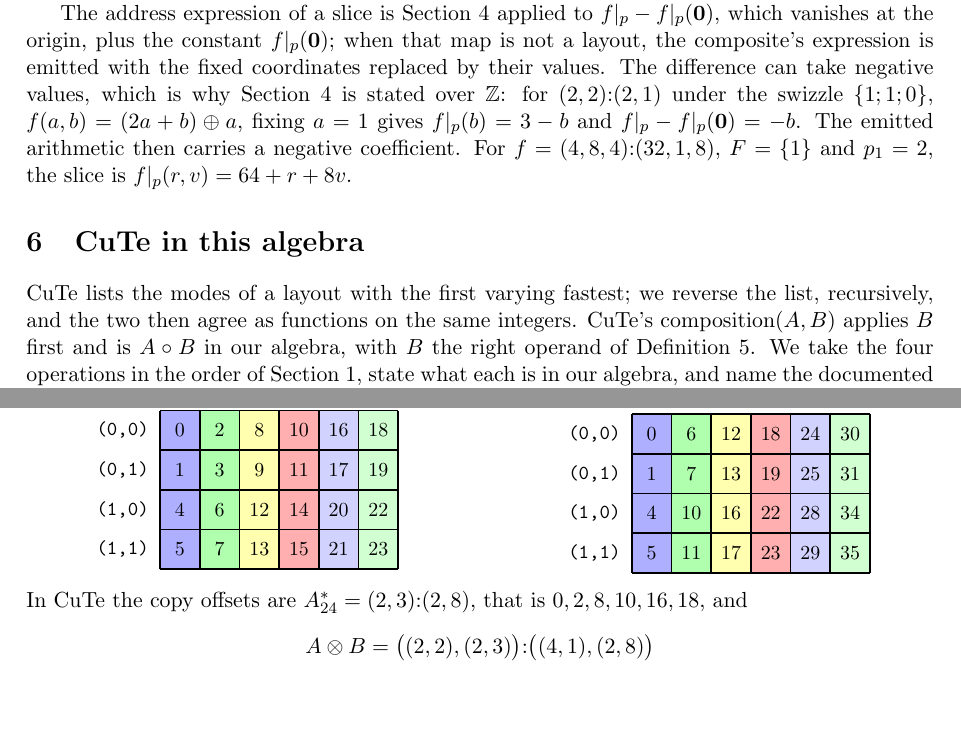
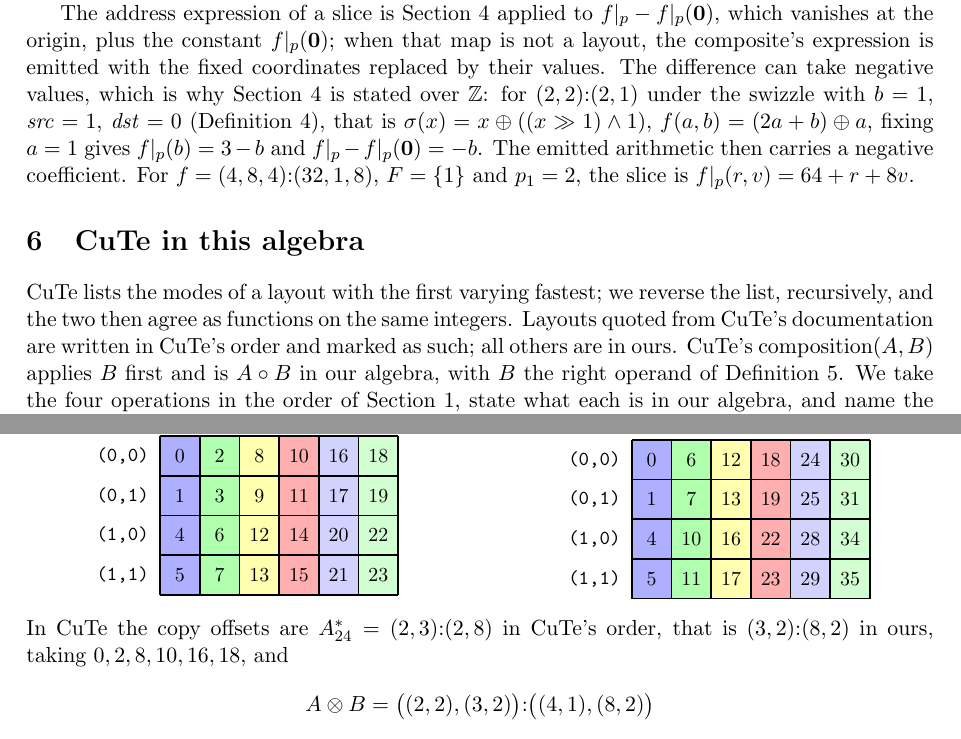
Before and after one commit to annp0/simplified-layout, a LaTeX paper (papers/layout-algebra/layout-algebra.tex, which reads papers/layout-algebra/sections/05-restriction.tex, papers/layout-algebra/sections/06-cute.tex): two parts of pages 11 and 13 of 18, joined at a grey line, cut so that both start at the same text, the shorter picture padded with empty space. Compiled offline with pdfLaTeX.

Commit message:
update notations

```diff
--- a/papers/layout-algebra/layout-algebra.tex
+++ b/papers/layout-algebra/layout-algebra.tex
@@ -21,7 +21,7 @@
 \title{A Simplified Layout Algebra for GPU Kernels}
 \author{Nan An\\ \texttt{annaneuorg@gmail.com}
   \and Xiaotian Zhou\\ \texttt{xzz5503@psu.edu}}
-\date{October 7, 2026}
+\date{October 8, 2026}
 
 \begin{document}
 \maketitle
--- a/papers/layout-algebra/sections/05-restriction.tex
+++ b/papers/layout-algebra/sections/05-restriction.tex
@@ -31,7 +31,8 @@ $f|_p - f|_p(\mathbf{0})$, which vanishes at the origin, plus the constant
 $f|_p(\mathbf{0})$; when that map is not a layout, the composite's expression
 is emitted with the fixed coordinates replaced by their values. The difference
 can take negative values, which is why Section~\ref{sec:decide} is stated
-over $\Z$: for $(2,2){:}(2,1)$ under the swizzle $\{1;1;0\}$,
+over $\Z$: for $(2,2){:}(2,1)$ under the swizzle with $b = 1$, $\mathit{src} = 1$, $\mathit{dst} = 0$
+(Definition~\ref{def:swizzle}), that is $\sigma(x) = x \oplus ((x \gg 1) \wedge 1)$,
 $f(a,b) = (2a+b) \oplus a$, fixing $a = 1$ gives $f|_p(b) = 3 - b$ and
 $f|_p - f|_p(\mathbf{0}) = -b$. The emitted arithmetic then carries a negative
 coefficient. For
--- a/papers/layout-algebra/sections/06-cute.tex
+++ b/papers/layout-algebra/sections/06-cute.tex
@@ -2,7 +2,8 @@
 
 CuTe lists the modes of a layout with the first varying fastest; we reverse
 the list, recursively, and the two then agree as functions on the same
-integers. CuTe's $\mathrm{composition}(A,B)$ applies $B$ first and is
+integers. Layouts quoted from CuTe's documentation are written in CuTe's
+order and marked as such; all others are in ours. CuTe's $\mathrm{composition}(A,B)$ applies $B$ first and is
 $A \circ B$ in our algebra, with $B$ the right operand of
 Definition~\ref{def:compose}. We take the four operations in the order of
 Section~\ref{sec:intro}, state what each is in our algebra, and name the
@@ -86,10 +90,10 @@ its address and coloured by the copy it belongs to, $A$ is
 and the two products are, with the element $(i,j)$ of $A$ as the row and the
 copy $k$ as the column,
 \input{figures/cute-product-comparison}
-In CuTe the copy offsets are $A^{*}_{24} = (2,3){:}(2,8)$, that is
-$0, 2, 8, 10, 16, 18$, and
+In CuTe the copy offsets are $A^{*}_{24} = (2,3){:}(2,8)$ in CuTe's order,
+that is $(3,2){:}(8,2)$ in ours, taking $0, 2, 8, 10, 16, 18$, and
 \[
-A \otimes B = \big((2,2),(2,3)\big){:}\big((4,1),(2,8)\big)
+A \otimes B = \big((2,2),(3,2)\big){:}\big((4,1),(8,2)\big)
 \]
 is a bijection onto $[0,24)$. In our algebra the copy offsets are the multiples of
 $\cosize A = 6$, and $\repeatop(A,B) = (6,(2,2)){:}(6,(4,1))$ is injective and
```
Also changed, not shown: papers/layout-algebra/layout-algebra.pdf, papers/layout-algebra/sections/06-cute.tex (7 more changed lines).
